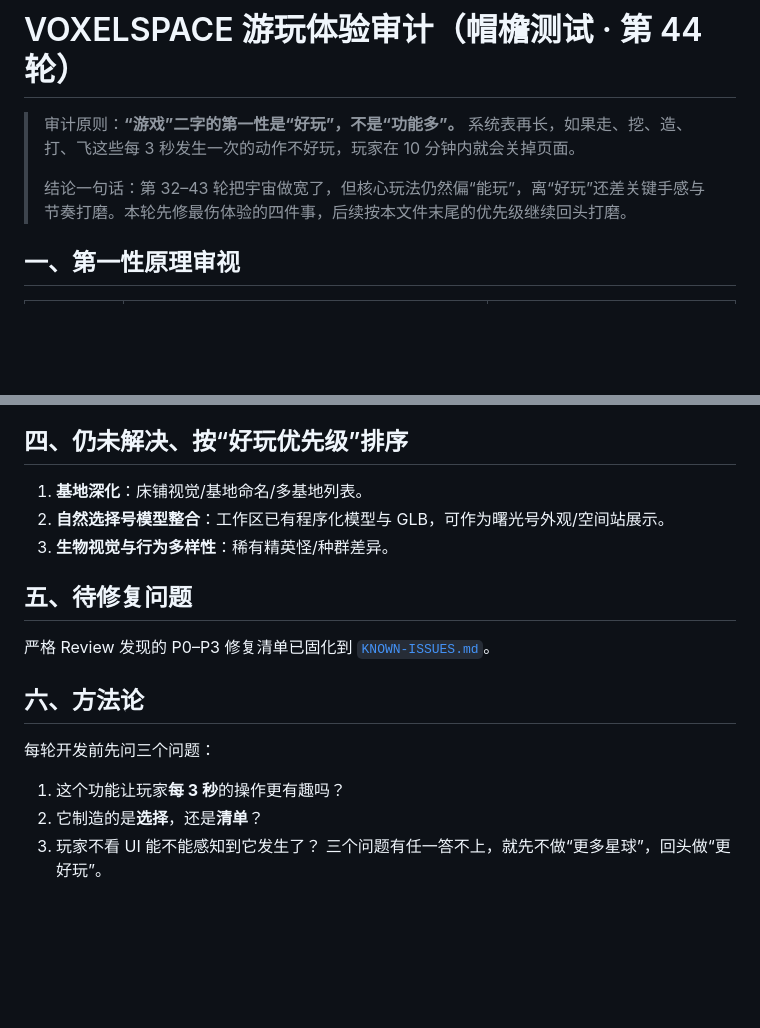
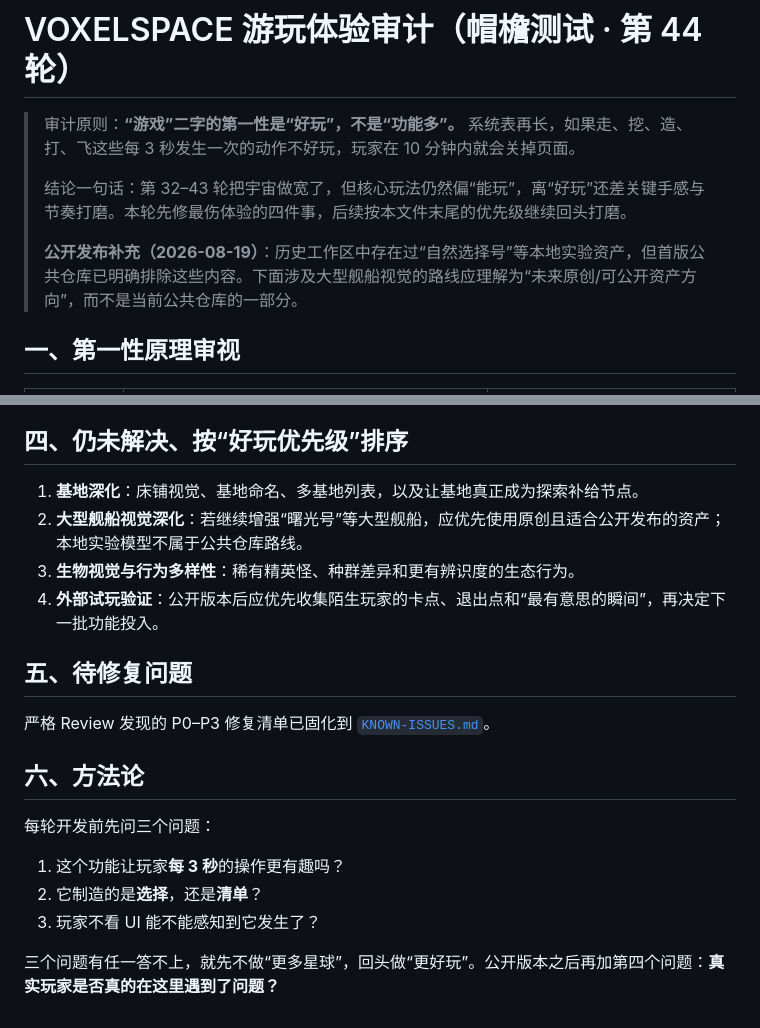
Before and after one commit to lin14159265/VoxelSpace, a Markdown page: EXPERIENCE-AUDIT.md, 2 parts joined by grey strips. GitHub-like rendering; blank space fills up the shorter version.

Commit message:
docs: clarify public roadmap asset boundary

```diff
--- a/EXPERIENCE-AUDIT.md
+++ b/EXPERIENCE-AUDIT.md
@@ -3,6 +3,8 @@
 > 审计原则：**“游戏”二字的第一性是“好玩”，不是“功能多”。** 系统表再长，如果走、挖、造、打、飞这些每 3 秒发生一次的动作不好玩，玩家在 10 分钟内就会关掉页面。
 >
 > 结论一句话：第 32–43 轮把宇宙做宽了，但核心玩法仍然偏“能玩”，离“好玩”还差关键手感与节奏打磨。本轮先修最伤体验的四件事，后续按本文件末尾的优先级继续回头打磨。
+>
+> **公开发布补充（2026-08-19）**：历史工作区中存在过“自然选择号”等本地实验资产，但首版公共仓库已明确排除这些内容。下面涉及大型舰船视觉的路线应理解为“未来原创/可公开资产方向”，而不是当前公共仓库的一部分。
 
 ## 一、第一性原理审视
 
@@ -76,9 +78,10 @@
 
 ## 四、仍未解决、按“好玩优先级”排序
 
-1. **基地深化**：床铺视觉/基地命名/多基地列表。
-2. **自然选择号模型整合**：工作区已有程序化模型与 GLB，可作为曙光号外观/空间站展示。
-3. **生物视觉与行为多样性**：稀有精英怪/种群差异。
+1. **基地深化**：床铺视觉、基地命名、多基地列表，以及让基地真正成为探索补给节点。
+2. **大型舰船视觉深化**：若继续增强“曙光号”等大型舰船，应优先使用原创且适合公开发布的资产；本地实验模型不属于公共仓库路线。
+3. **生物视觉与行为多样性**：稀有精英怪、种群差异和更有辨识度的生态行为。
+4. **外部试玩验证**：公开版本后应优先收集陌生玩家的卡点、退出点和“最有意思的瞬间”，再决定下一批功能投入。
 
 ## 五、待修复问题
 
@@ -90,4 +93,5 @@
 1. 这个功能让玩家**每 3 秒**的操作更有趣吗？
 2. 它制造的是**选择**，还是**清单**？
 3. 玩家不看 UI 能不能感知到它发生了？
-三个问题有任一答不上，就先不做“更多星球”，回头做“更好玩”。
+
+三个问题有任一答不上，就先不做“更多星球”，回头做“更好玩”。公开版本之后再加第四个问题：**真实玩家是否真的在这里遇到了问题？**
```
